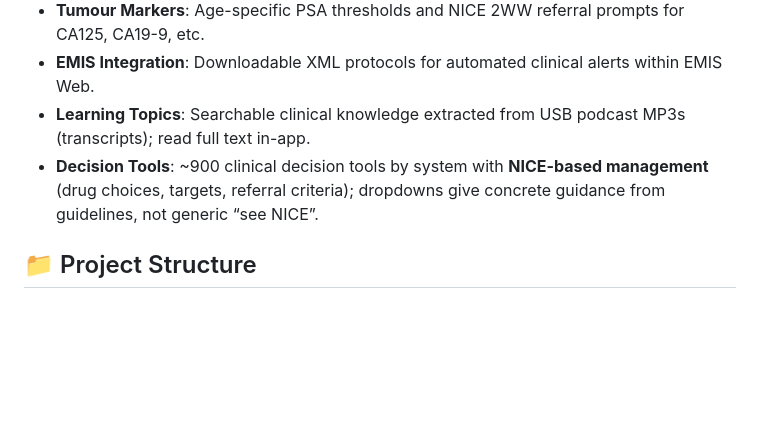
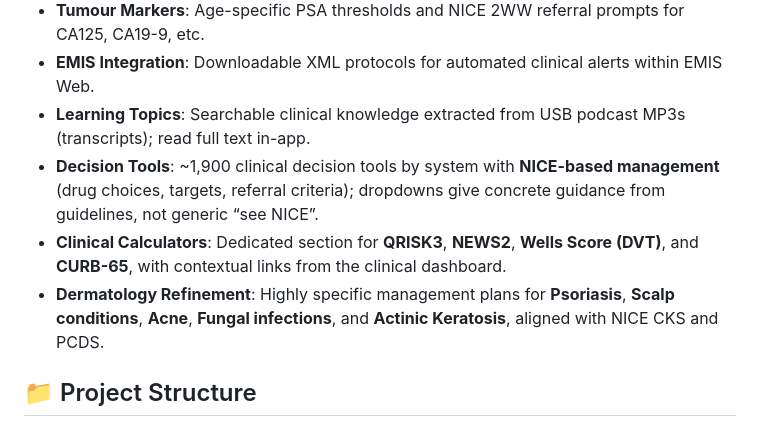
Before and after one commit to meenajim2025-maker/Pathlinks, a Markdown page: README.md, the part around the change. Drawn GitHub-style; blank space fills up the shorter version.

Commit message:
Update README and add AI Handover Guide

```diff
--- a/README.md
+++ b/README.md
@@ -12,7 +12,9 @@ A comprehensive clinical decision support tool for UK General Practice, designed
 - **Tumour Markers**: Age-specific PSA thresholds and NICE 2WW referral prompts for CA125, CA19-9, etc.
 - **EMIS Integration**: Downloadable XML protocols for automated clinical alerts within EMIS Web.
 - **Learning Topics**: Searchable clinical knowledge extracted from USB podcast MP3s (transcripts); read full text in-app.
-- **Decision Tools**: ~900 clinical decision tools by system with **NICE-based management** (drug choices, targets, referral criteria); dropdowns give concrete guidance from guidelines, not generic “see NICE”.
+- **Decision Tools**: ~1,900 clinical decision tools by system with **NICE-based management** (drug choices, targets, referral criteria); dropdowns give concrete guidance from guidelines, not generic “see NICE”.
+- **Clinical Calculators**: Dedicated section for **QRISK3**, **NEWS2**, **Wells Score (DVT)**, and **CURB-65**, with contextual links from the clinical dashboard.
+- **Dermatology Refinement**: Highly specific management plans for **Psoriasis**, **Scalp conditions**, **Acne**, **Fungal infections**, and **Actinic Keratosis**, aligned with NICE CKS and PCDS.
 
 ## 📁 Project Structure
 
```
Also changed, not shown: docs/HANDOVER_2026-02-19.md (added, +58 -0 lines).
